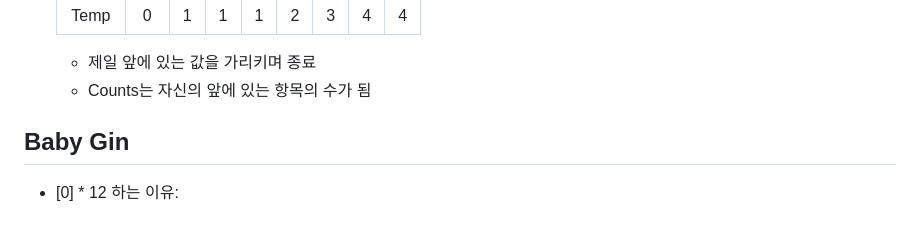
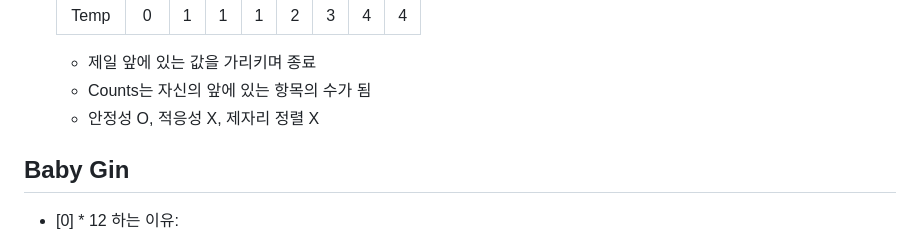
Before and after one commit to Yeyeong99/TIL, a Markdown page: first_semester/algorithm/2025_02_06.md, the part around the change. Drawn GitHub-style.

```diff
--- a/first_semester/algorithm/2025_02_06.md
+++ b/first_semester/algorithm/2025_02_06.md
@@ -91,7 +91,7 @@
 
   - 제일 앞에 있는 값을 가리키며 종료
   - Counts는 자신의 앞에 있는 항목의 수가 됨
-
+  - 안정성 O, 적응성 X, 제자리 정렬 X
 
 ## Baby Gin
 - [0] * 12 하는 이유:
```
